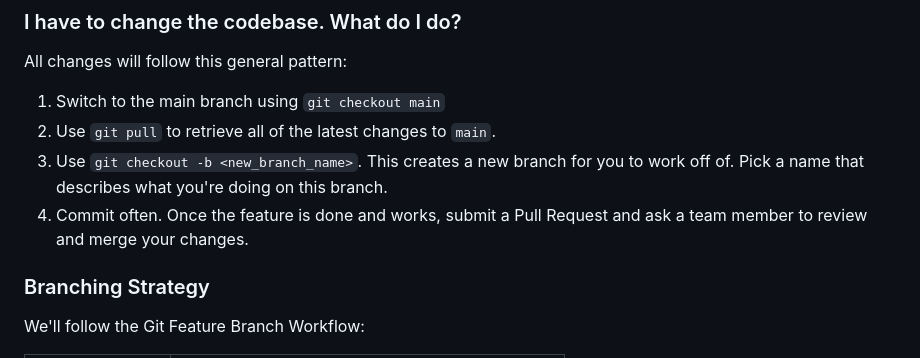
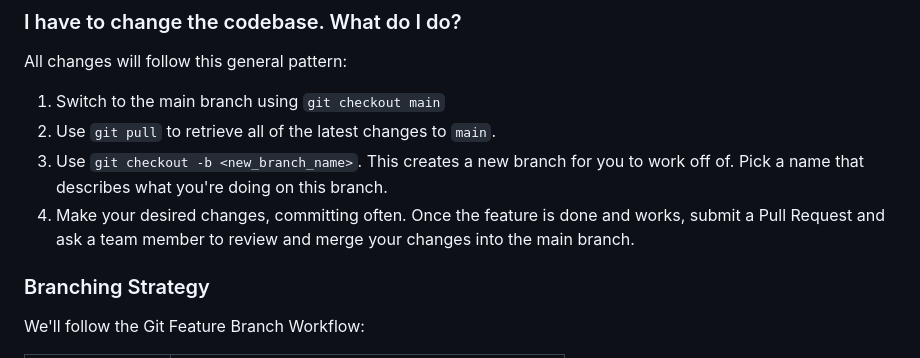
Before and after one commit to jfuterman/Personal-Finance-Track-SWE-Group-6, a Markdown page: README.md, the part around the change. GitHub-like rendering.

```diff
--- a/README.md
+++ b/README.md
@@ -35,7 +35,7 @@ All changes will follow this general pattern:
 1. Switch to the main branch using `git checkout main`
 2. Use `git pull` to retrieve all of the latest changes to `main`.
 3. Use `git checkout -b <new_branch_name>`. This creates a new branch for you to work off of. Pick a name that describes what you're doing on this branch.
-4. Commit often. Once the feature is done and works, submit a Pull Request and ask a team member to review and merge your changes.
+4. Make your desired changes, committing often. Once the feature is done and works, submit a Pull Request and ask a team member to review and merge your changes into the main branch.
 
 ### Branching Strategy
 
```
